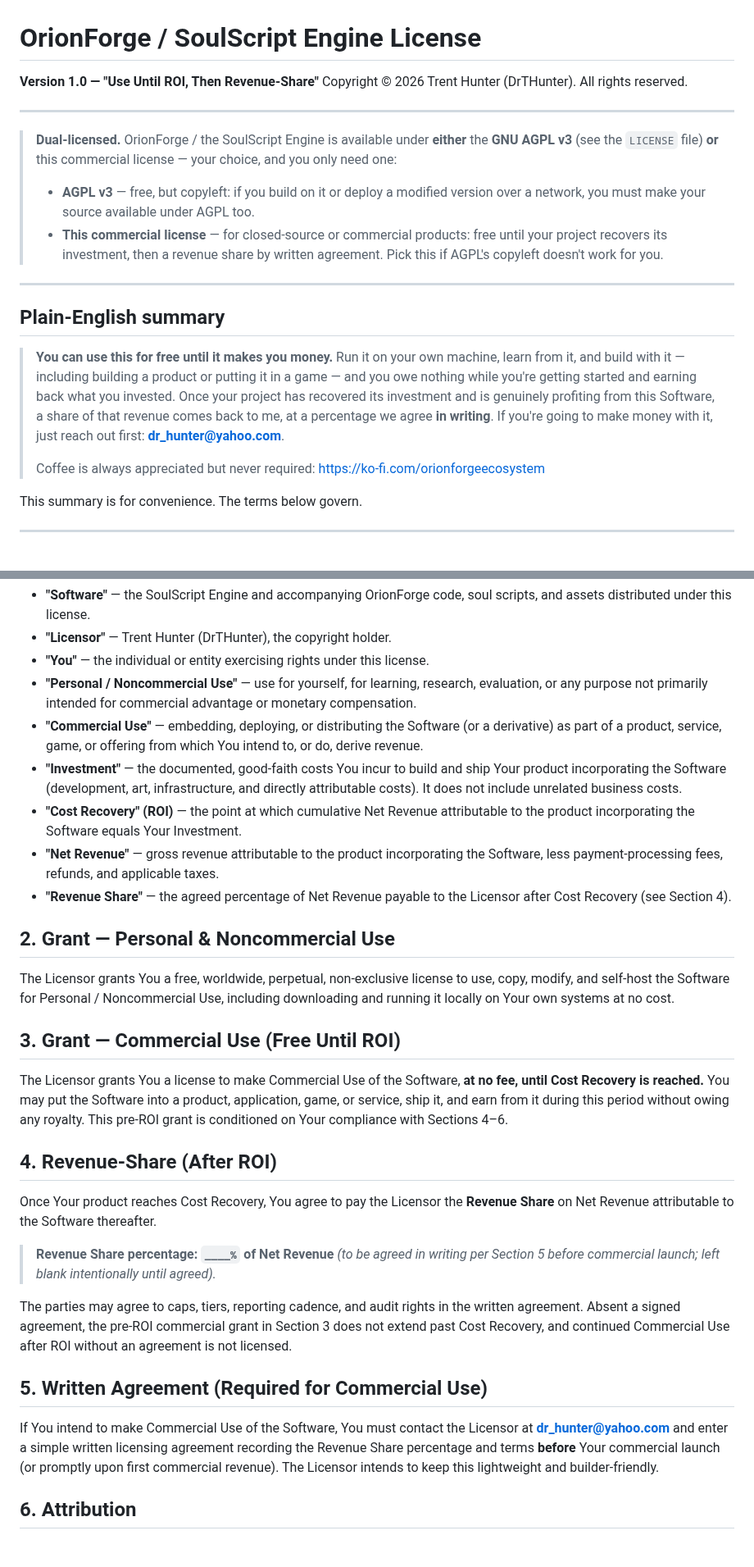
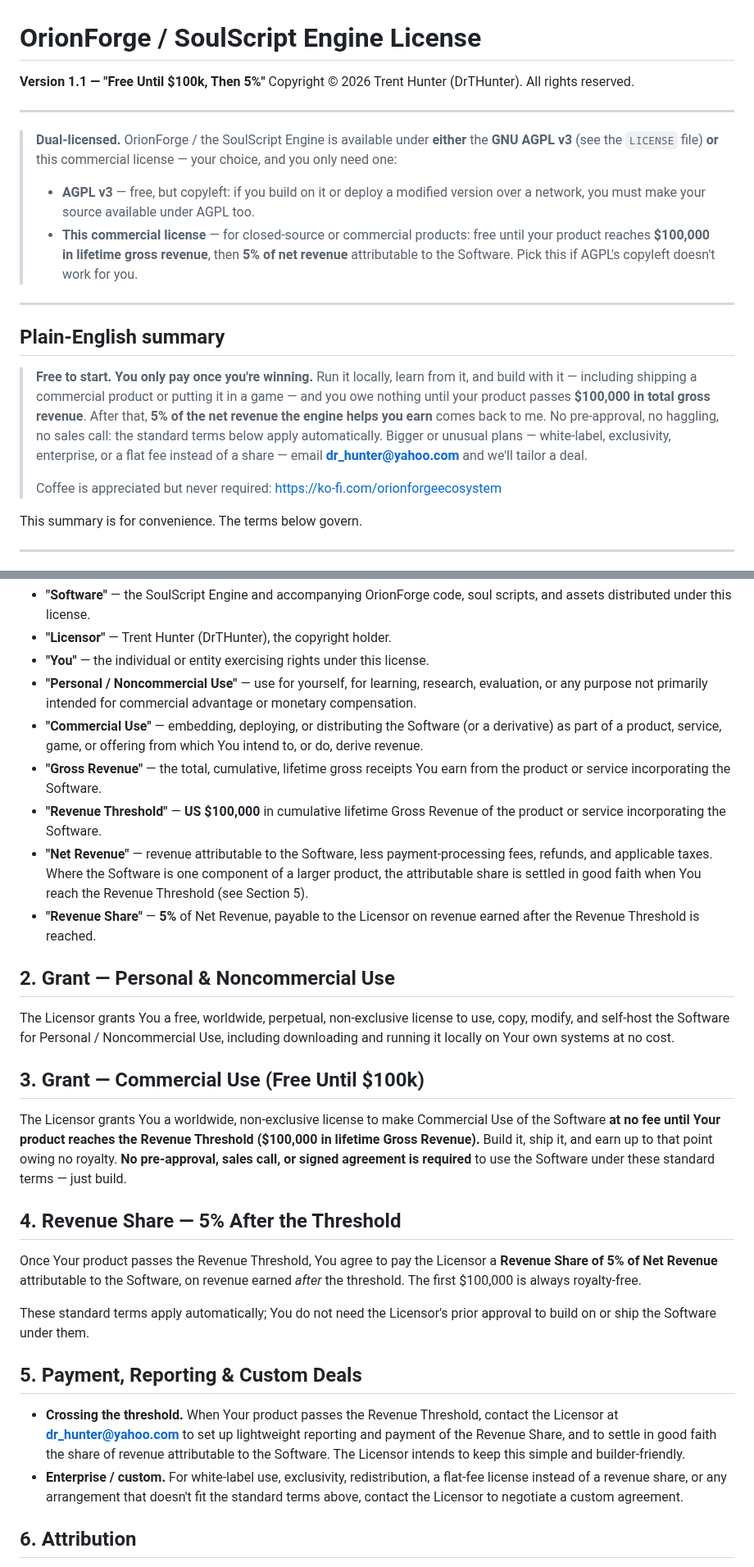
Before and after one commit to DrTHunter/SoulScript-Engine, a Markdown page: LICENSE.md, 2 parts joined by grey strips. Shown at 82% size. Drawn GitHub-style.

Commit message:
License: finalize commercial terms (5% after $100k gross)
Fill in the revenue share at 5% of net revenue after a $100,000 lifetime gross-revenue threshold, matching the OrionForge canonical LICENSE.md v1.1. Standard terms are public and self-serve; enterprise/white-label/custom via dr_hunter@yahoo.com.

Co-Authored-By: Claude Opus 4.8 <noreply@anthropic.com>

```diff
--- a/LICENSE.md
+++ b/LICENSE.md
@@ -1,6 +1,6 @@
 # OrionForge / SoulScript Engine License
 
-**Version 1.0 — "Use Until ROI, Then Revenue-Share"**
+**Version 1.1 — "Free Until $100k, Then 5%"**
 Copyright © 2026 Trent Hunter (DrTHunter). All rights reserved.
 
 ---
@@ -11,22 +11,23 @@ Copyright © 2026 Trent Hunter (DrTHunter). All rights reserved.
 > - **AGPL v3** — free, but copyleft: if you build on it or deploy a modified version
 >   over a network, you must make your source available under AGPL too.
 > - **This commercial license** — for closed-source or commercial products: free
->   until your project recovers its investment, then a revenue share by written
->   agreement. Pick this if AGPL's copyleft doesn't work for you.
+>   until your product reaches **$100,000 in lifetime gross revenue**, then **5% of
+>   net revenue** attributable to the Software. Pick this if AGPL's copyleft doesn't
+>   work for you.
 
 ---
 
 ## Plain-English summary
 
-> **You can use this for free until it makes you money.** Run it on your own
-> machine, learn from it, and build with it — including building a product or
-> putting it in a game — and you owe nothing while you're getting started and
-> earning back what you invested. Once your project has recovered its investment
-> and is genuinely profiting from this Software, a share of that revenue comes
-> back to me, at a percentage we agree **in writing**. If you're going to make
-> money with it, just reach out first: **dr_hunter@yahoo.com**.
+> **Free to start. You only pay once you're winning.** Run it locally, learn from it,
+> and build with it — including shipping a commercial product or putting it in a game —
+> and you owe nothing until your product passes **$100,000 in total gross revenue**.
+> After that, **5% of the net revenue the engine helps you earn** comes back to me.
+> No pre-approval, no haggling, no sales call: the standard terms below apply
+> automatically. Bigger or unusual plans — white-label, exclusivity, enterprise, or a
+> flat fee instead of a share — email **dr_hunter@yahoo.com** and we'll tailor a deal.
 >
-> Coffee is always appreciated but never required: https://ko-fi.com/orionforgeecosystem
+> Coffee is appreciated but never required: https://ko-fi.com/orionforgeecosystem
 
 This summary is for convenience. The terms below govern.
 
@@ -44,15 +45,16 @@ This summary is for convenience. The terms below govern.
 - **"Commercial Use"** — embedding, deploying, or distributing the Software (or a
   derivative) as part of a product, service, game, or offering from which You
   intend to, or do, derive revenue.
-- **"Investment"** — the documented, good-faith costs You incur to build and
-  ship Your product incorporating the Software (development, art, infrastructure,
-  and directly attributable costs). It does not include unrelated business costs.
-- **"Cost Recovery" (ROI)** — the point at which cumulative Net Revenue
-  attributable to the product incorporating the Software equals Your Investment.
-- **"Net Revenue"** — gross revenue attributable to the product incorporating the
-  Software, less payment-processing fees, refunds, and applicable taxes.
-- **"Revenue Share"** — the agreed percentage of Net Revenue payable to the
-  Licensor after Cost Recovery (see Section 4).
+- **"Gross Revenue"** — the total, cumulative, lifetime gross receipts You earn
+  from the product or service incorporating the Software.
+- **"Revenue Threshold"** — **US $100,000** in cumulative lifetime Gross Revenue
+  of the product or service incorporating the Software.
+- **"Net Revenue"** — revenue attributable to the Software, less payment-processing
+  fees, refunds, and applicable taxes. Where the Software is one component of a
+  larger product, the attributable share is settled in good faith when You reach
+  the Revenue Threshold (see Section 5).
+- **"Revenue Share"** — **5%** of Net Revenue, payable to the Licensor on revenue
+  earned after the Revenue Threshold is reached.
 
 ## 2. Grant — Personal & Noncommercial Use
 
@@ -60,34 +62,33 @@ The Licensor grants You a free, worldwide, perpetual, non-exclusive license to
 use, copy, modify, and self-host the Software for Personal / Noncommercial Use,
 including downloading and running it locally on Your own systems at no cost.
 
-## 3. Grant — Commercial Use (Free Until ROI)
+## 3. Grant — Commercial Use (Free Until $100k)
 
-The Licensor grants You a license to make Commercial Use of the Software,
-**at no fee, until Cost Recovery is reached.** You may put the Software into a
-product, application, game, or service, ship it, and earn from it during this
-period without owing any royalty. This pre-ROI grant is conditioned on Your
-compliance with Sections 4–6.
+The Licensor grants You a worldwide, non-exclusive license to make Commercial Use
+of the Software **at no fee until Your product reaches the Revenue Threshold
+($100,000 in lifetime Gross Revenue).** Build it, ship it, and earn up to that
+point owing no royalty. **No pre-approval, sales call, or signed agreement is
+required** to use the Software under these standard terms — just build.
 
-## 4. Revenue-Share (After ROI)
+## 4. Revenue Share — 5% After the Threshold
 
-Once Your product reaches Cost Recovery, You agree to pay the Licensor the
-**Revenue Share** on Net Revenue attributable to the Software thereafter.
+Once Your product passes the Revenue Threshold, You agree to pay the Licensor a
+**Revenue Share of 5% of Net Revenue** attributable to the Software, on revenue
+earned *after* the threshold. The first $100,000 is always royalty-free.
 
-> **Revenue Share percentage: `____%` of Net Revenue** *(to be agreed in writing
-> per Section 5 before commercial launch; left blank intentionally until agreed).*
+These standard terms apply automatically; You do not need the Licensor's prior
+approval to build on or ship the Software under them.
 
-The parties may agree to caps, tiers, reporting cadence, and audit rights in the
-written agreement. Absent a signed agreement, the pre-ROI commercial grant in
-Section 3 does not extend past Cost Recovery, and continued Commercial Use after
-ROI without an agreement is not licensed.
+## 5. Payment, Reporting & Custom Deals
 
-## 5. Written Agreement (Required for Commercial Use)
-
-If You intend to make Commercial Use of the Software, You must contact the
-Licensor at **dr_hunter@yahoo.com** and enter a simple written licensing
-agreement recording the Revenue Share percentage and terms **before** Your
-commercial launch (or promptly upon first commercial revenue). The Licensor
-intends to keep this lightweight and builder-friendly.
+- **Crossing the threshold.** When Your product passes the Revenue Threshold,
+  contact the Licensor at **dr_hunter@yahoo.com** to set up lightweight reporting
+  and payment of the Revenue Share, and to settle in good faith the share of
+  revenue attributable to the Software. The Licensor intends to keep this simple
+  and builder-friendly.
+- **Enterprise / custom.** For white-label use, exclusivity, redistribution, a
+  flat-fee license instead of a revenue share, or any arrangement that doesn't fit
+  the standard terms above, contact the Licensor to negotiate a custom agreement.
 
 ## 6. Attribution
 
```
Also changed, not shown: other parts of LICENSE.md (+6 -6 lines), README.md (+1 -1 lines).
